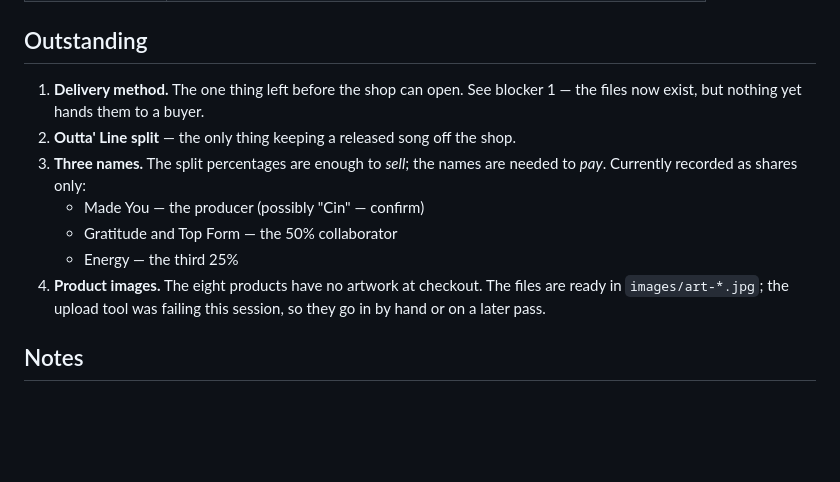
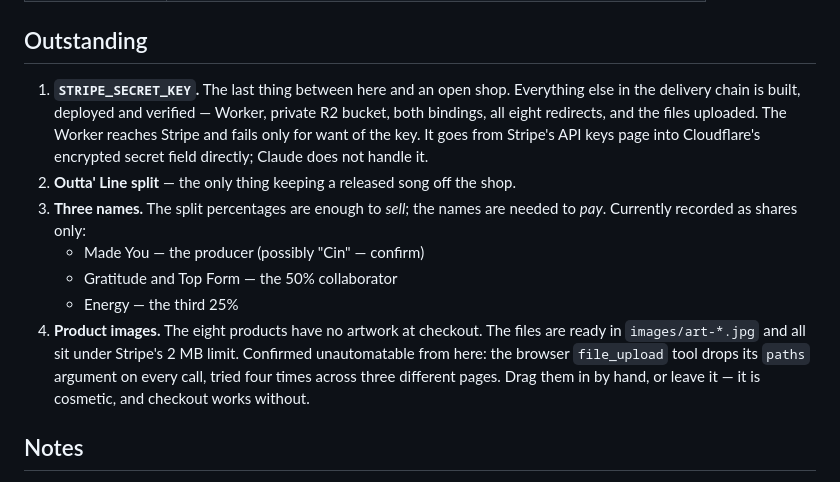
Before and after one commit to whosrila/whosrila-site, a Markdown page: SHOP-TODO.md, the part around the change. Rendered like a GitHub page; blank space fills up the shorter version.

Commit message:
Shop is built; only the Stripe secret key is outstanding
Files are uploaded to R2 and every part of the delivery chain is deployed and
verified. The Worker reaches Stripe and fails only because the key is not set
yet, which is the expected state.

Also recording that product artwork cannot be automated from this session:
the browser file_upload tool drops its paths argument on every call, tried
four times across three different pages. The images are ready and under
Stripe's size limit, so it is a drag-and-drop job or a skip - checkout works
without them.

Co-Authored-By: Claude Opus 5 <noreply@anthropic.com>

```diff
--- a/SHOP-TODO.md
+++ b/SHOP-TODO.md
@@ -128,8 +128,12 @@ the rest of the swap.
 
 ## Outstanding
 
-1. **Delivery method.** The one thing left before the shop can open. See
-   blocker 1 — the files now exist, but nothing yet hands them to a buyer.
+1. **`STRIPE_SECRET_KEY`.** The last thing between here and an open shop.
+   Everything else in the delivery chain is built, deployed and verified —
+   Worker, private R2 bucket, both bindings, all eight redirects, and the
+   files uploaded. The Worker reaches Stripe and fails only for want of the
+   key. It goes from Stripe's API keys page into Cloudflare's encrypted secret
+   field directly; Claude does not handle it.
 2. **Outta' Line split** — the only thing keeping a released song off the shop.
 3. **Three names.** The split percentages are enough to *sell*; the names are
    needed to *pay*. Currently recorded as shares only:
@@ -137,8 +141,11 @@ the rest of the swap.
    - Gratitude and Top Form — the 50% collaborator
    - Energy — the third 25%
 4. **Product images.** The eight products have no artwork at checkout. The
-   files are ready in `images/art-*.jpg`; the upload tool was failing this
-   session, so they go in by hand or on a later pass.
+   files are ready in `images/art-*.jpg` and all sit under Stripe's 2 MB
+   limit. Confirmed unautomatable from here: the browser `file_upload` tool
+   drops its `paths` argument on every call, tried four times across three
+   different pages. Drag them in by hand, or leave it — it is cosmetic, and
+   checkout works without.
 
 ## Notes
 
```
